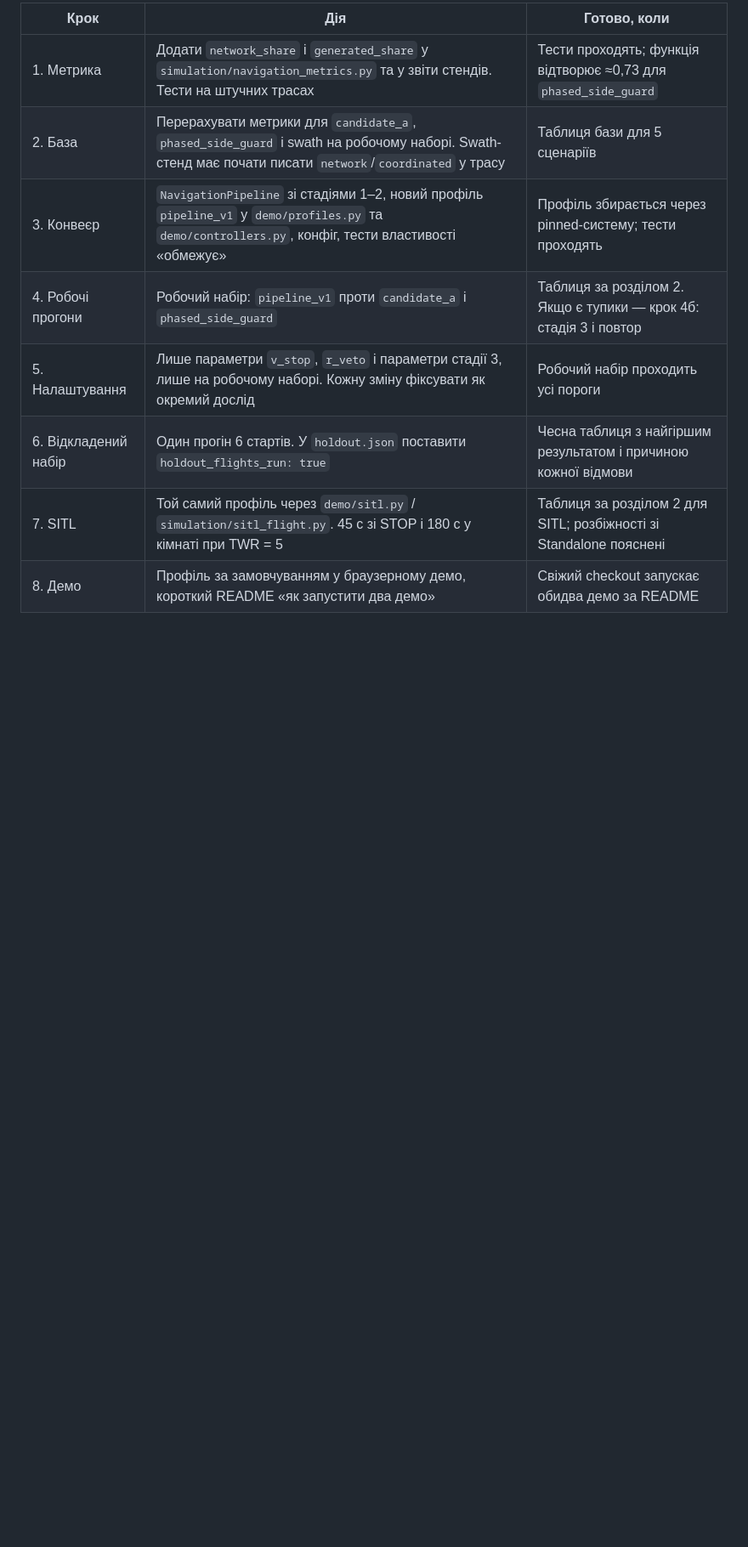
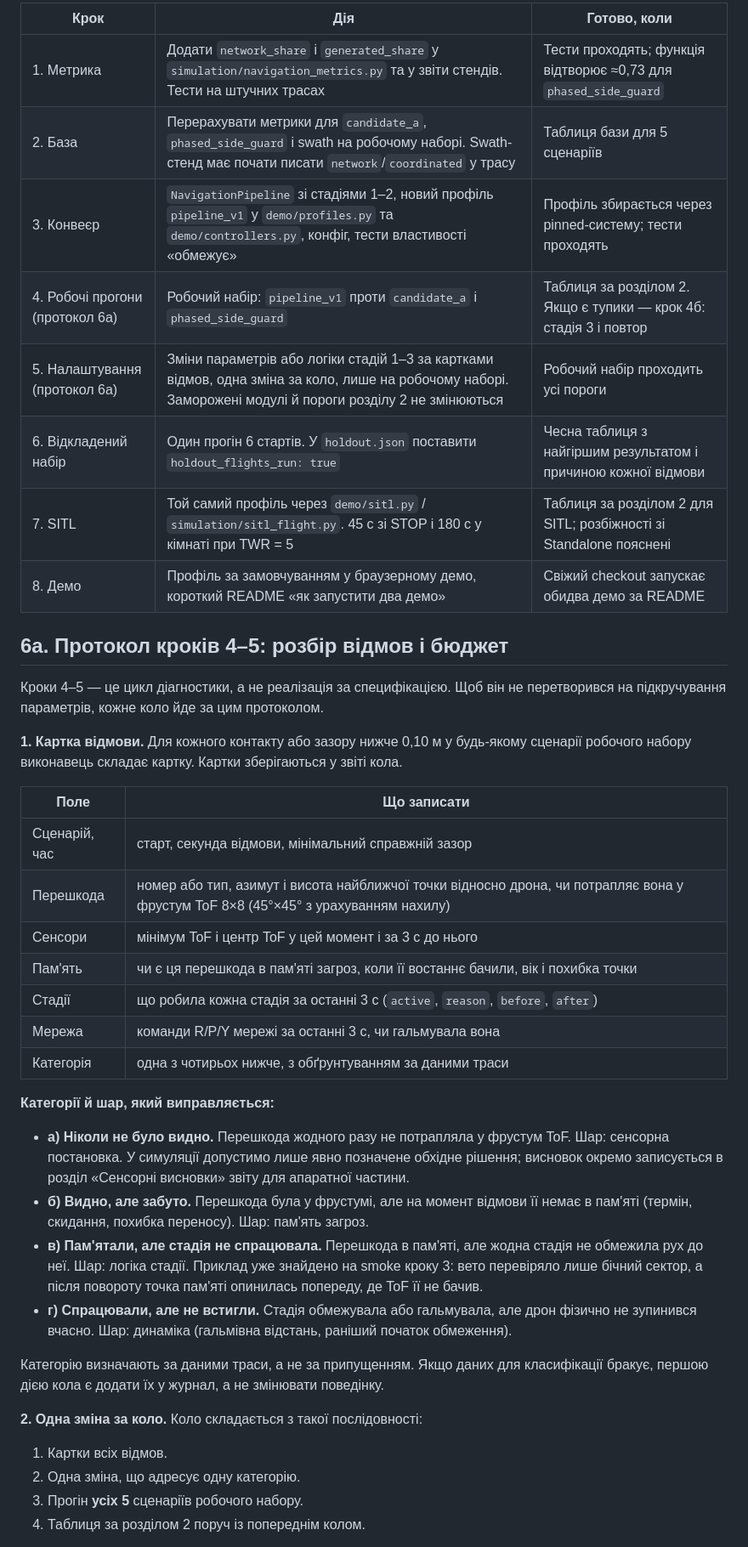
Before and after one commit to ShadowC707/chong-fly, a Markdown page: docs/REITERATION_PLAN_UK.md, the part around one of its changes. Shown at 85% size. GitHub-like rendering; blank space fills up the shorter version.

Commit message:
docs: add failure-card protocol and round budget for steps 4-5

```diff
--- a/docs/REITERATION_PLAN_UK.md
+++ b/docs/REITERATION_PLAN_UK.md
@@ -88,8 +88,40 @@
 | 1. Метрика | Додати `network_share` і `generated_share` у `simulation/navigation_metrics.py` та у звіти стендів. Тести на штучних трасах | Тести проходять; функція відтворює ≈0,73 для `phased_side_guard` |
 | 2. База | Перерахувати метрики для `candidate_a`, `phased_side_guard` і swath на робочому наборі. Swath-стенд має почати писати `network`/`coordinated` у трасу | Таблиця бази для 5 сценаріїв |
 | 3. Конвеєр | `NavigationPipeline` зі стадіями 1–2, новий профіль `pipeline_v1` у `demo/profiles.py` та `demo/controllers.py`, конфіг, тести властивості «обмежує» | Профіль збирається через pinned-систему; тести проходять |
-| 4. Робочі прогони | Робочий набір: `pipeline_v1` проти `candidate_a` і `phased_side_guard` | Таблиця за розділом 2. Якщо є тупики — крок 4б: стадія 3 і повтор |
-| 5. Налаштування | Лише параметри `v_stop`, `r_veto` і параметри стадії 3, лише на робочому наборі. Кожну зміну фіксувати як окремий дослід | Робочий набір проходить усі пороги |
+| 4. Робочі прогони (протокол 6а) | Робочий набір: `pipeline_v1` проти `candidate_a` і `phased_side_guard` | Таблиця за розділом 2. Якщо є тупики — крок 4б: стадія 3 і повтор |
+| 5. Налаштування (протокол 6а) | Зміни параметрів або логіки стадій 1–3 за картками відмов, одна зміна за коло, лише на робочому наборі. Заморожені модулі й пороги розділу 2 не змінюються | Робочий набір проходить усі пороги |
 | 6. Відкладений набір | Один прогін 6 стартів. У `holdout.json` поставити `holdout_flights_run: true` | Чесна таблиця з найгіршим результатом і причиною кожної відмови |
 | 7. SITL | Той самий профіль через `demo/sitl.py` / `simulation/sitl_flight.py`. 45 с зі STOP і 180 с у кімнаті при TWR = 5 | Таблиця за розділом 2 для SITL; розбіжності зі Standalone пояснені |
 | 8. Демо | Профіль за замовчуванням у браузерному демо, короткий README «як запустити два демо» | Свіжий checkout запускає обидва демо за README |
+
+## 6а. Протокол кроків 4–5: розбір відмов і бюджет
+
+Кроки 4–5 — це цикл діагностики, а не реалізація за специфікацією. Щоб він не перетворився на підкручування параметрів, кожне коло йде за цим протоколом.
+
+**1. Картка відмови.** Для кожного контакту або зазору нижче 0,10 м у будь-якому сценарії робочого набору виконавець складає картку. Картки зберігаються у звіті кола.
+
+| Поле | Що записати |
+|---|---|
+| Сценарій, час | старт, секунда відмови, мінімальний справжній зазор |
+| Перешкода | номер або тип, азимут і висота найближчої точки відносно дрона, чи потрапляє вона у фрустум ToF 8×8 (45°×45° з урахуванням нахилу) |
+| Сенсори | мінімум ToF і центр ToF у цей момент і за 3 с до нього |
+| Пам'ять | чи є ця перешкода в пам'яті загроз, коли її востаннє бачили, вік і похибка точки |
+| Стадії | що робила кожна стадія за останні 3 с (`active`, `reason`, `before`, `after`) |
+| Мережа | команди R/P/Y мережі за останні 3 с, чи гальмувала вона |
+| Категорія | одна з чотирьох нижче, з обґрунтуванням за даними траси |
+
+**Категорії й шар, який виправляється:**
+
+- **а) Ніколи не було видно.** Перешкода жодного разу не потрапляла у фрустум ToF. Шар: сенсорна постановка. У симуляції допустимо лише явно позначене обхідне рішення; висновок окремо записується в розділ «Сенсорні висновки» звіту для апаратної частини.
+- **б) Видно, але забуто.** Перешкода була у фрустумі, але на момент відмови її немає в пам'яті (термін, скидання, похибка переносу). Шар: пам'ять загроз.
+- **в) Пам'ятали, але стадія не спрацювала.** Перешкода в пам'яті, але жодна стадія не обмежила рух до неї. Шар: логіка стадії. Приклад уже знайдено на smoke кроку 3: вето перевіряло лише бічний сектор, а після повороту точка пам'яті опинилась попереду, де ToF її не бачив.
+- **г) Спрацювали, але не встигли.** Стадія обмежувала або гальмувала, але дрон фізично не зупинився вчасно. Шар: динаміка (гальмівна відстань, раніший початок обмеження).
+
+Категорію визначають за даними траси, а не за припущенням. Якщо даних для класифікації бракує, першою дією кола є додати їх у журнал, а не змінювати поведінку.
+
+**2. Одна зміна за коло.** Коло складається з такої послідовності:
+1. Картки всіх відмов.
+2. Одна зміна, що адресує одну категорію.
+3. Прогін **усіх 5** сценаріїв робочого набору.
+4. Таблиця за розділом 2 поруч із попереднім колом.
+
```
Also changed, not shown: other parts of docs/REITERATION_PLAN_UK.md (+7 -0 lines).
